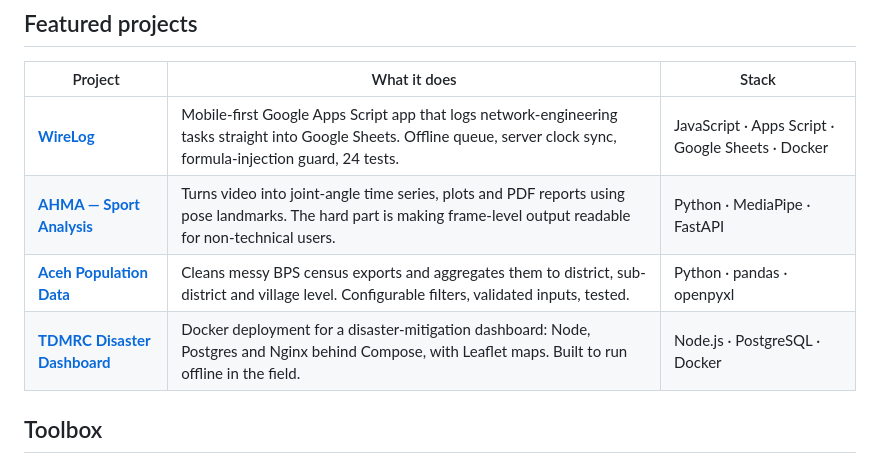
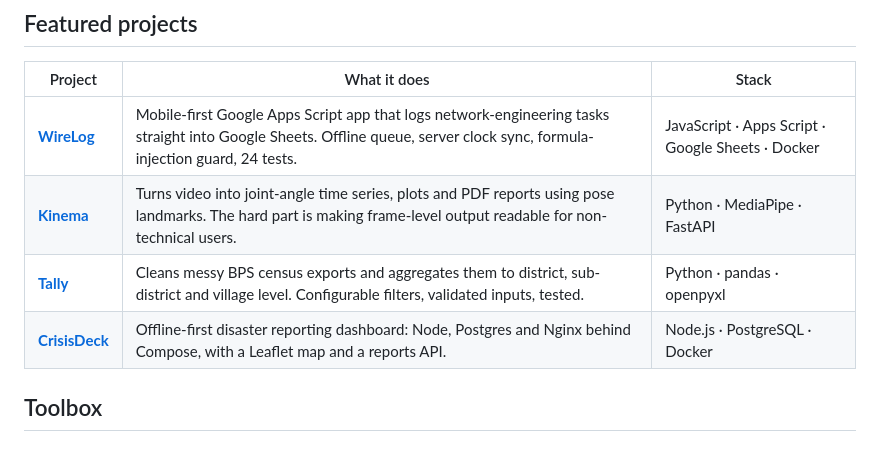
Before and after one commit to Zahrexxs/Zahrexxs, a Markdown page: README.md, the part around the change. GitHub-like rendering.

Commit message:
docs: update featured projects after the renames (#4)
Point at Kinema, Tally and CrisisDeck instead of the old repository names.

Co-authored-by: CommandCodeBot <noreply@commandcode.ai>

```diff
--- a/README.md
+++ b/README.md
@@ -27,9 +27,9 @@ Based in Indonesia · open to network and data engineering roles.
 | Project | What it does | Stack |
 |---|---|---|
 | **[WireLog](https://github.com/Zahrexxs/WireLog)** | Mobile-first Google Apps Script app that logs network-engineering tasks straight into Google Sheets. Offline queue, server clock sync, formula-injection guard, 24 tests. | JavaScript · Apps Script · Google Sheets · Docker |
-| **[AHMA — Sport Analysis](https://github.com/Zahrexxs/Sport-Analysis-Project)** | Turns video into joint-angle time series, plots and PDF reports using pose landmarks. The hard part is making frame-level output readable for non-technical users. | Python · MediaPipe · FastAPI |
-| **[Aceh Population Data](https://github.com/Zahrexxs/Process-Aceh-Population-Data)** | Cleans messy BPS census exports and aggregates them to district, sub-district and village level. Configurable filters, validated inputs, tested. | Python · pandas · openpyxl |
-| **[TDMRC Disaster Dashboard](https://github.com/Zahrexxs/tdmrc-disaster-dashboard)** | Docker deployment for a disaster-mitigation dashboard: Node, Postgres and Nginx behind Compose, with Leaflet maps. Built to run offline in the field. | Node.js · PostgreSQL · Docker |
+| **[Kinema](https://github.com/Zahrexxs/Kinema)** | Turns video into joint-angle time series, plots and PDF reports using pose landmarks. The hard part is making frame-level output readable for non-technical users. | Python · MediaPipe · FastAPI |
+| **[Tally](https://github.com/Zahrexxs/Tally)** | Cleans messy BPS census exports and aggregates them to district, sub-district and village level. Configurable filters, validated inputs, tested. | Python · pandas · openpyxl |
+| **[CrisisDeck](https://github.com/Zahrexxs/CrisisDeck)** | Offline-first disaster reporting dashboard: Node, Postgres and Nginx behind Compose, with a Leaflet map and a reports API. | Node.js · PostgreSQL · Docker |
 
 ## Toolbox
 
```
